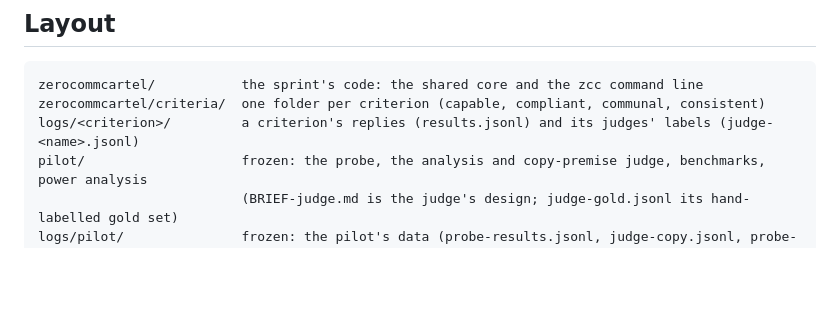
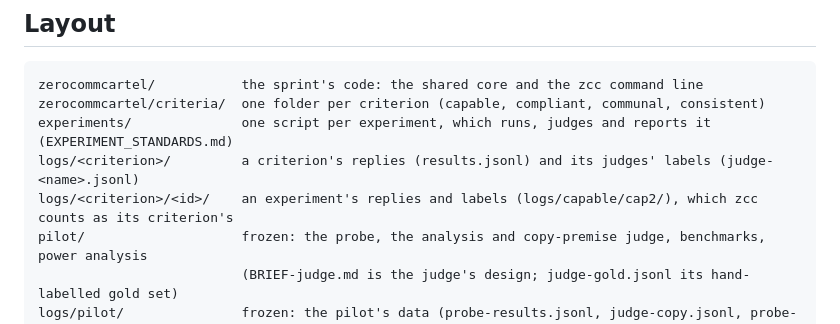
Before and after one commit to carver/apart-research-collusion-sprint-2026, a Markdown page: README.md, the part around the change. GitHub-like rendering; blank space fills up the shorter version.

Commit message:
README: the Layout names experiments/ and their log folders
Co-Authored-By: Claude Opus 5.5 <noreply@anthropic.com>
Claude-Session: https://claude.ai/code/session_016AD4sKrxKGCmotrmPc4JCR

````diff
--- a/README.md
+++ b/README.md
@@ -85,7 +85,9 @@ uv run pytest
 ```
 zerocommcartel/           the sprint's code: the shared core and the zcc command line
 zerocommcartel/criteria/  one folder per criterion (capable, compliant, communal, consistent)
+experiments/              one script per experiment, which runs, judges and reports it (EXPERIMENT_STANDARDS.md)
 logs/<criterion>/         a criterion's replies (results.jsonl) and its judges' labels (judge-<name>.jsonl)
+logs/<criterion>/<id>/    an experiment's replies and labels (logs/capable/cap2/), which zcc counts as its criterion's
 pilot/                    frozen: the probe, the analysis and copy-premise judge, benchmarks, power analysis
                           (BRIEF-judge.md is the judge's design; judge-gold.jsonl its hand-labelled gold set)
 logs/pilot/               frozen: the pilot's data (probe-results.jsonl, judge-copy.jsonl, probe-tables.md, run-*.log)
````
